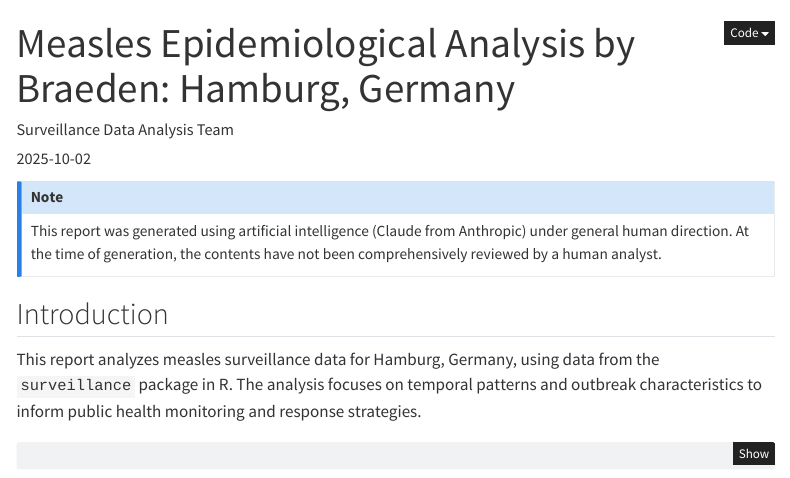
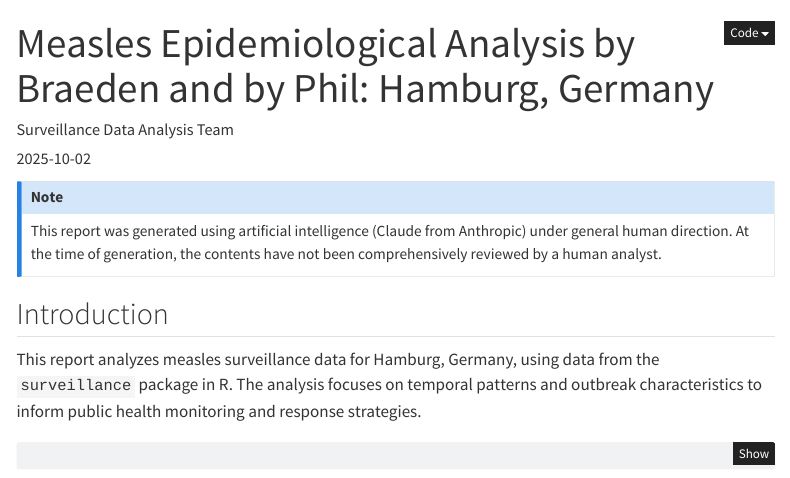
Before and after one commit to philbowsher/BCCDC_DataSci, a Quarto document (reports/hamburg_measles_surveillance.qmd): the page in a window 1100 px wide, from its top. Rendered offline with R 4.5, knitr and Pandoc in place of Quarto, with nearby package versions; some code elsewhere in the file could not run offline; menus at the side of the page are left out.

Commit message:
final title

```diff
--- a/reports/hamburg_measles_surveillance.qmd
+++ b/reports/hamburg_measles_surveillance.qmd
@@ -1,5 +1,5 @@
 ---
-title: "Measles Epidemiological Analysis by Braeden: Hamburg, Germany"
+title: "Measles Epidemiological Analysis by Braeden and by Phil: Hamburg, Germany"
 author: "Surveillance Data Analysis Team"
 date: "`r Sys.Date()`"
 format:
```
